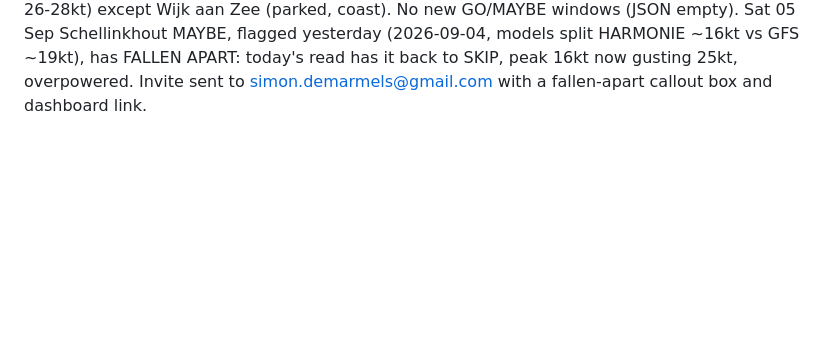
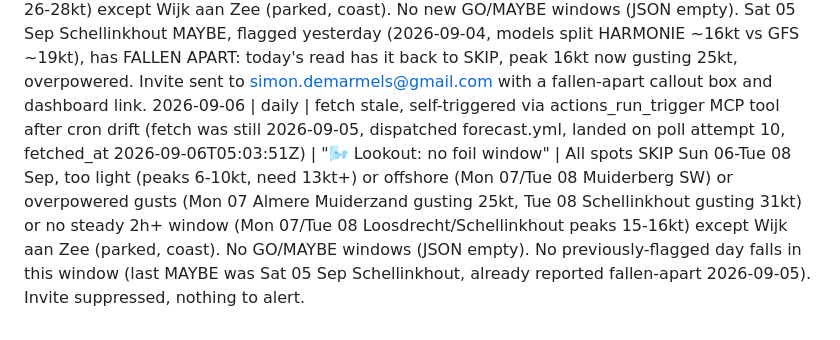
Before and after one commit to SD4444/wendy-foils, a Markdown page: logs/runs.md, the part around the change. Rendered like a GitHub page; blank space fills up the shorter version.

Commit message:
Wendy: daily run 2026-09-06
Co-Authored-By: Claude Sonnet 5 <noreply@anthropic.com>
Claude-Session: https://claude.ai/code/session_01UnbQAMcswFPHp661D4kZAy

```diff
--- a/logs/runs.md
+++ b/logs/runs.md
@@ -74,3 +74,4 @@
 2026-09-03 | daily | fetch OK (fetched_at 2026-09-03T05:05:14Z, self-triggered via actions_run_trigger MCP tool after cron drift, landed on poll attempt 2) | "🌬️ Lookout: no foil window" | All spots SKIP Thu 03-Sat 05 Sep, too light (peaks 12-15kt, need 13kt+ or no steady 2h+ window) or overpowered (Fri 04 all inland spots gusting 36-42kt) or offshore (Fri 04 Muiderberg SW) except Wijk aan Zee (parked, coast, overpowered gusting 47kt). No GO/MAYBE windows (JSON empty). Thu 03 Sep Schellinkhout remains SKIP (peak 16kt, gusting 27kt, overpowered), consistent with the fallen-apart status already reported 2026-09-02, nothing new to add. Invite suppressed, nothing to alert.
 2026-09-04 | daily | fetch stale, self-triggered via actions_run_trigger MCP tool after cron drift (fetch was still 2026-09-03, dispatched forecast.yml, landed on poll attempt 5, fetched_at 2026-09-04) | "🌬️ Lookout: maybe Sat 05 Sep Schellinkhout" | Sat 05 Sep Schellinkhout MAYBE (★½☆☆☆, models split, HARMONIE ~16kt vs GFS ~19kt) is the first daily confirmation for this date, not previously alerted by a daily scan (only referenced in the 2026-08-30 weekly's multi-day MAYBE run, which named Wed 02/Thu 03/Sat 05 Sep). All other spots/days Fri 04-Sun 06 Sep SKIP: overpowered (Fri 04 all inland spots gusting 38-44kt), too light (Sat 05 Muiderberg/Almere/Loosdrecht, Sun 06 all spots) or coast/parked (Wijk aan Zee, also overpowered Fri 04-05). No previously-flagged day falls apart in this window. Invite sent to simon.demarmels@gmail.com with dashboard link.
 2026-09-05 | daily | fetch stale, self-triggered via actions_run_trigger MCP tool after cron drift (fetch was still 2026-09-04, dispatched forecast.yml, landed on poll attempt 5, fetched_at 2026-09-05T05:04:45Z) | "🌬️ Lookout: no foil window" | All spots SKIP Sat 05-Mon 07 Sep, too light (peaks 6-13kt, need 13kt+) or overpowered gusts (Sat 05 Schellinkhout/Almere Muiderzand gusting 25-28kt; Mon 07 all inland spots gusting 26-28kt) except Wijk aan Zee (parked, coast). No new GO/MAYBE windows (JSON empty). Sat 05 Sep Schellinkhout MAYBE, flagged yesterday (2026-09-04, models split HARMONIE ~16kt vs GFS ~19kt), has FALLEN APART: today's read has it back to SKIP, peak 16kt now gusting 25kt, overpowered. Invite sent to simon.demarmels@gmail.com with a fallen-apart callout box and dashboard link.
+2026-09-06 | daily | fetch stale, self-triggered via actions_run_trigger MCP tool after cron drift (fetch was still 2026-09-05, dispatched forecast.yml, landed on poll attempt 10, fetched_at 2026-09-06T05:03:51Z) | "🌬️ Lookout: no foil window" | All spots SKIP Sun 06-Tue 08 Sep, too light (peaks 6-10kt, need 13kt+) or offshore (Mon 07/Tue 08 Muiderberg SW) or overpowered gusts (Mon 07 Almere Muiderzand gusting 25kt, Tue 08 Schellinkhout gusting 31kt) or no steady 2h+ window (Mon 07/Tue 08 Loosdrecht/Schellinkhout peaks 15-16kt) except Wijk aan Zee (parked, coast). No GO/MAYBE windows (JSON empty). No previously-flagged day falls in this window (last MAYBE was Sat 05 Sep Schellinkhout, already reported fallen-apart 2026-09-05). Invite suppressed, nothing to alert.
```
